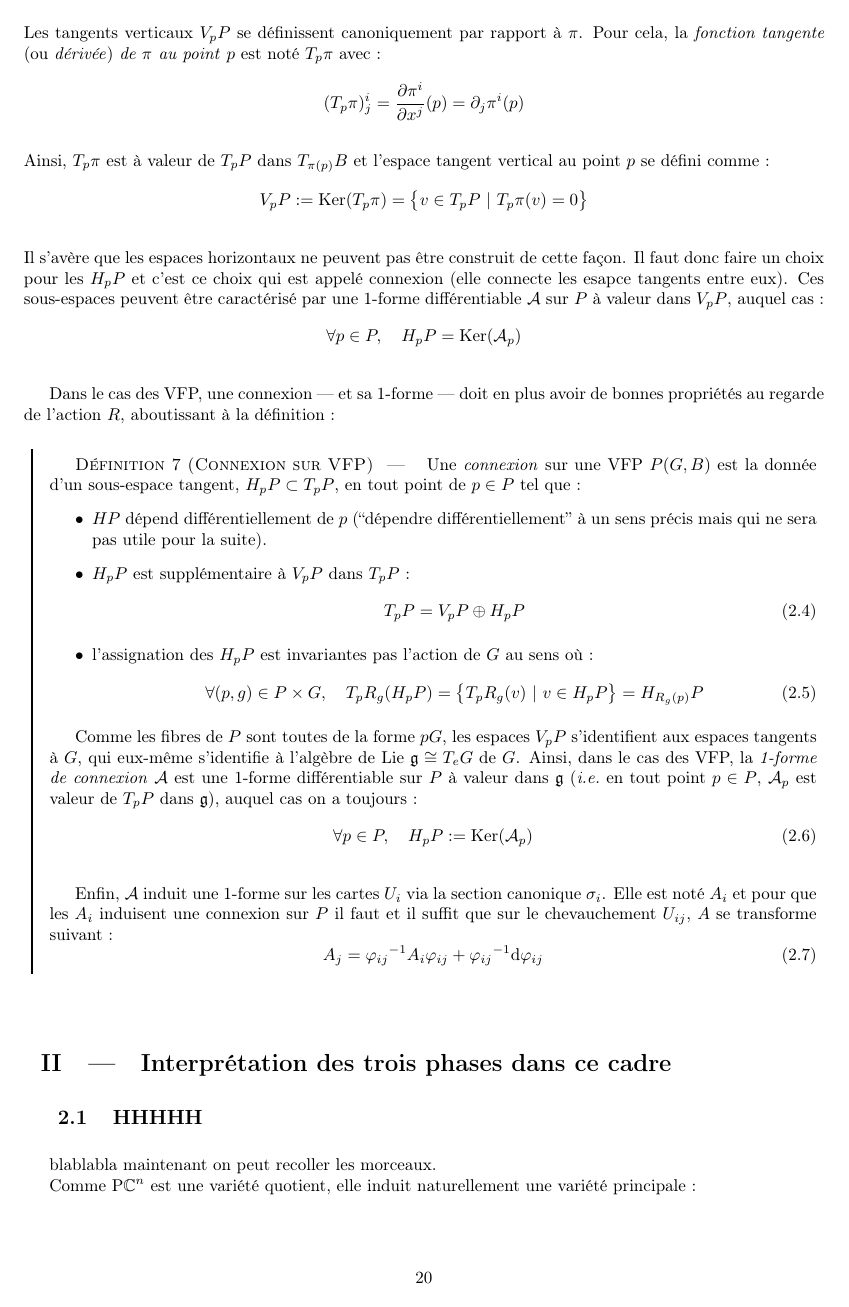
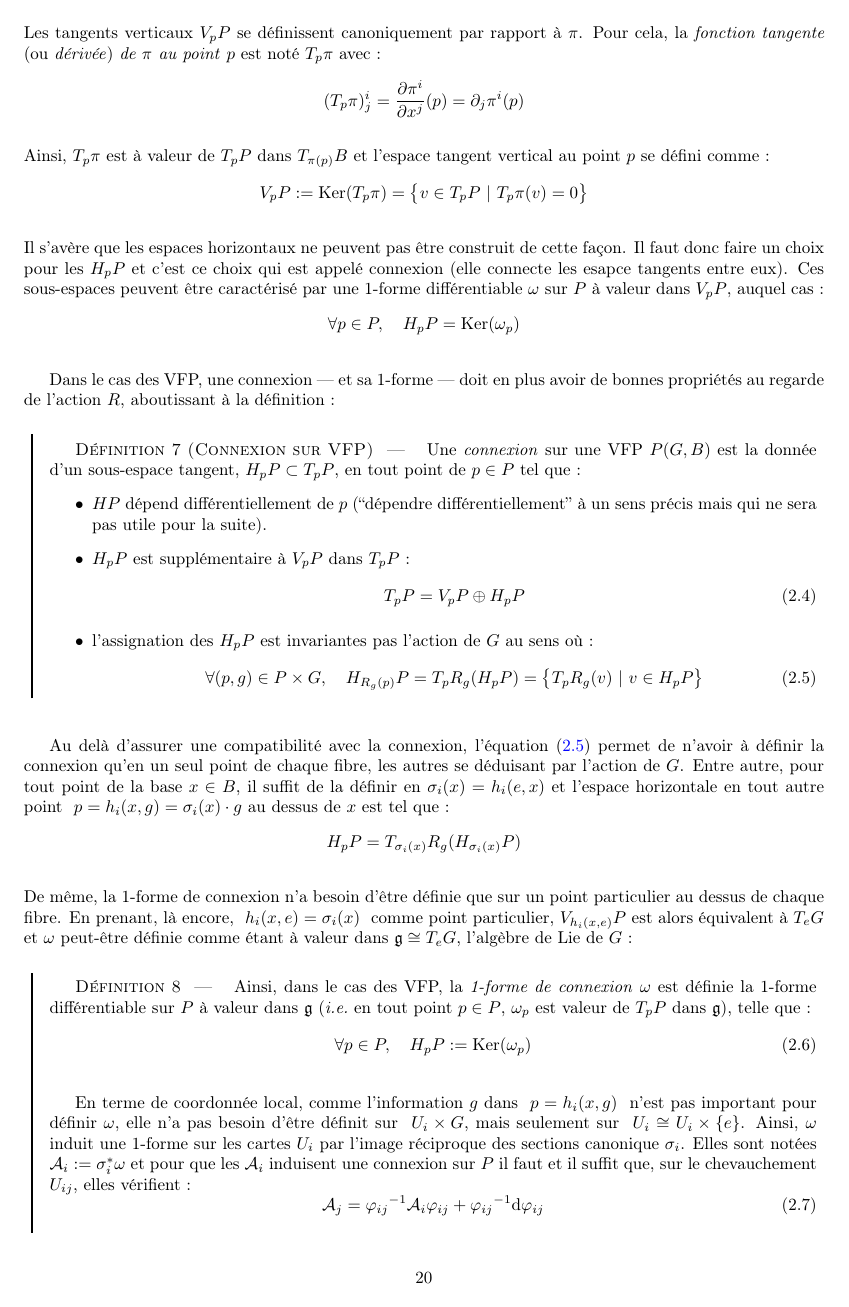
Before and after one commit to GregoireDoat/StageM2, a LaTeX document (Mémoire.tex, which reads latex/part-2.tex, latex/preamb.tex): page 23 of 40. Compiled offline with pdfLaTeX.

Commit message:
reu du lundi

```diff
--- a/latex/part-2.tex
+++ b/latex/part-2.tex
@@ -300,18 +300,25 @@ Dans le cas des VFP, une connexion --- et sa 1-forme --- doit en plus avoir de b
 
 		\item l'assignation des $\hg[p]{P}$ est invariantes pas l'action de $G$ au sens où :
 		\begin{equation}\label{eq:conn_G-inv}
-			\forall (p,g)\in P\times G,\quad \tg[p]{R_g} (\hg[p]{P}) = \big\{\tg[p]{R_g}(v)\ |\ v \in \hg[p]{P} \big\} = \hg[R_g(p)]{P}
+			\forall (p,g)\in P\times G,\quad \hg[R_g(p)]{P} = \tg[p]{R_g} (\hg[p]{P}) = \big\{\tg[p]{R_g}(v)\ |\ v \in \hg[p]{P} \big\}
 		\end{equation}
+	\end{itemize}
+\end{definition}
+\skipl
 
-	\end{itemize}
+Au delà d'assurer une compatibilité avec la connexion, l'équation \eqref{eq:conn_G-inv} permet de n'avoir à définir la connexion qu'en un seul point de chaque fibre, les autres se déduisant par l'action de $G$. Entre autre, pour tout point de la base $x\in B$, il suffit de la définir en $\sigma_i(x) = h_i(e, x)$ et l'espace horizontale en tout autre point $\ p=h_i(x,g) = \sigma_i(x)\cdot g$ au dessus de $x$ est tel que :
+\[\hg[p]{P} = \tg[\sigma_i(x)]{R_g} (\hg[\sigma_i(x)]{P})\]
+\\
+De même, la 1-forme de connexion n'a besoin d'être définie que sur un point particulier au dessus de chaque fibre. En prenant, là encore, $\ h_i(x,e) = \sigma_i(x)\ $ comme point particulier, $\vg[h_i(x,e)]{P}$ est alors équivalent à $\tg[e]{G}$ et $\omega$ peut-être définie comme étant à valeur dans $\mathfrak{g}\cong \tg[e]{G}$, l'algèbre de Lie de $G$ :
 
-	Comme les fibres de $P$ sont toutes de la forme $pG$, les espaces $\vg[p]{P}$ s'identifient aux espaces tangents à $G$, qui eux-même s'identifie à l'algèbre de Lie $\mathfrak{g}\cong \tg[e]{G}$ de $G$. Ainsi, dans le cas des VFP, la \emph{1-forme de connexion} $\conn$ est une 1-forme différentiable sur $P$ à valeur dans $\mathfrak{g}$ (\ie~en tout point $p\in P$, $\conn_p$ est valeur de $\tg[p]{P}$ dans $\mathfrak{g}$), auquel cas on a toujours :
+\begin{definition}
+	Ainsi, dans le cas des VFP, la \emph{1-forme de connexion} $\conn$ est définie la 1-forme différentiable sur $P$ à valeur dans $\mathfrak{g}$ (\ie~en tout point $p\in P$, $\conn_p$ est valeur de $\tg[p]{P}$ dans $\mathfrak{g}$), telle que :
 	\begin{equation} \label{eq:1-form2conn}
 		\forall p\in P,\quad \hg[p]{P} \defeq \Ker(\conn_p)
 	\end{equation}
 	\skipl
 
-	Enfin, $\conn$ induit une 1-forme sur les cartes $U_i$ via la section canonique $\sigma_i$. Elle est noté $\locconn_{i}$ et pour que les $\locconn_i$ induisent une connexion sur $P$ il faut et il suffit que sur le chevauchement $U_{ij}$, $\locconn$ se transforme suivant :
+	En terme de coordonnée local, comme l'information $g$ dans $\ p=h_i(x,g)\ $ n'est pas important pour définir $\conn$, elle n'a pas besoin d'être définit sur $\ U_i\times G$, mais seulement sur $\ U_i \cong U_i \times \{e\}$. Ainsi, $\conn$ induit une 1-forme sur les cartes $U_i$ par l'image réciproque des sections canonique $\sigma_i$. Elles sont notées $\locconn_i \defeq \sigma_i^*\conn$ et pour que les $\locconn_i$ induisent une connexion sur $P$ il faut et il suffit que, sur le chevauchement $U_{ij}$, elles vérifient :
 	\begin{equation}\label{eq:conn_local}
 		\locconn_j = {\varphi_{ij}}^{-1} \locconn_i \varphi_{ij} + {\varphi_{ij}}^{-1} \d \varphi_{ij}
 	\end{equation}
--- a/latex/preamb.tex
+++ b/latex/preamb.tex
@@ -180,6 +180,7 @@
 \newcommand{\etal}{\textit{et al.}}
 \newcommand{\etc}{\textit{etc.}}
 \newcommand{\apriori}{\textit{a priori}}
+\newcommand{\Apriori}{\textit{A priori}}
 \newcommand{\afortiori}{\textit{a fortiori}}
 \newcommand{\acontrario}{\textit{a contrario}}
 \newcommand{\infine}{\textit{in fine}}
@@ -220,8 +221,8 @@
 \newcommand{\ver}{\text{\normalfont ver}}
 \newcommand{\hor}{\text{\normalfont hor}}
 
-\newcommand{\conn}{\mathcal{A}}
-\newcommand{\locconn}{A}
+\newcommand{\conn}{\omega}
+\newcommand{\locconn}{\mathcal{A}}
 
 \renewcommand{\d}{\text{\normalfont d}}
 
```
Also changed, not shown: Mémoire.pdf, latex/part-2.tex (2 more changed lines).
